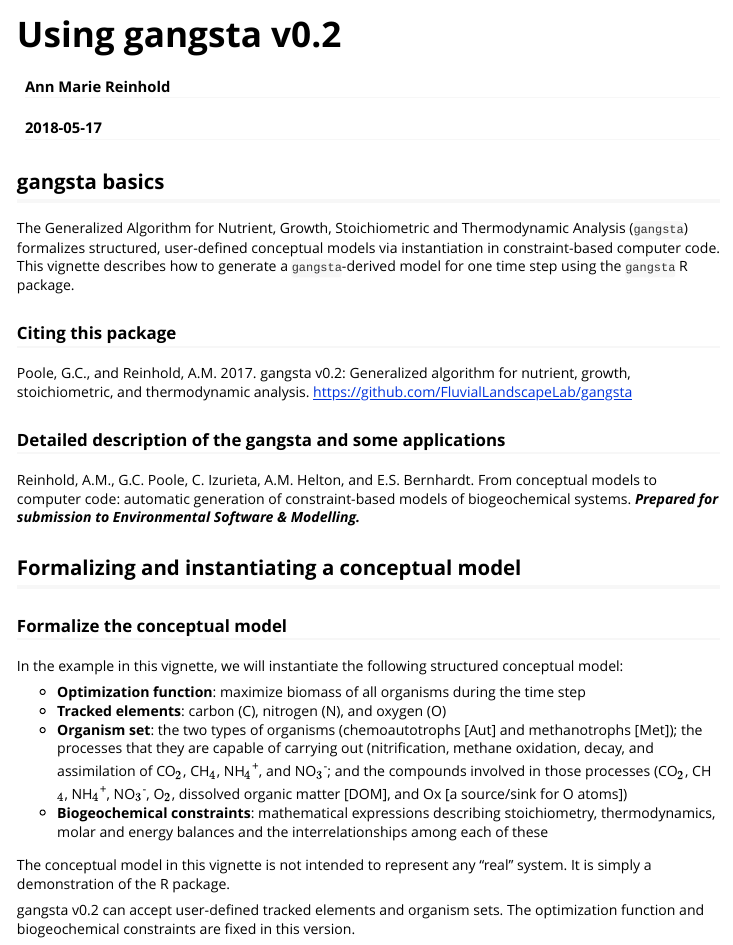
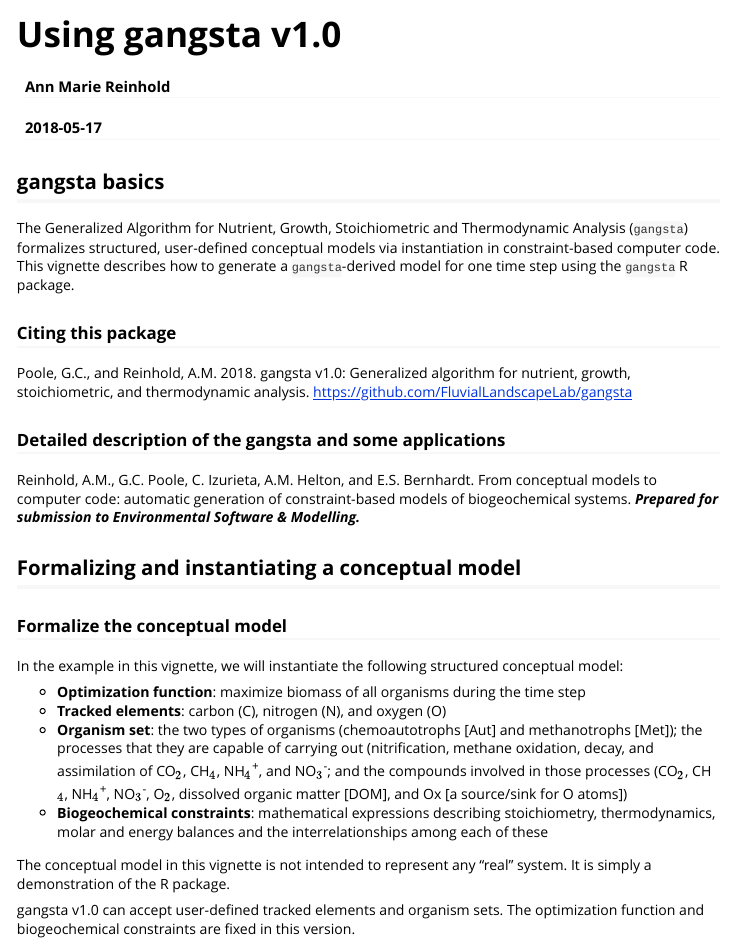
Before and after one commit to FluvialLandscapeLab/gangsta, an R Markdown document (vignettes/gangsta_v1.0.Rmd): the page in a window 1100 px wide, from its top. Rendered offline with R 4.5, knitr and Pandoc, with nearby package versions; some code elsewhere in the file could not run offline.

Commit message:
Updated file names and vignette with release name v1.0

```diff
--- a/vignettes/gangsta_v0.2.Rmd
+++ b/vignettes/gangsta_v1.0.Rmd
@@ -1,10 +1,10 @@
 ---
-title: "Using gangsta v0.2"
+title: "Using gangsta v1.0"
 author: "Ann Marie Reinhold"
 date: "`r Sys.Date()`"
 output: rmarkdown::html_vignette
 vignette: >
-  %\VignetteIndexEntry{Using gangsta v0.2}
+  %\VignetteIndexEntry{Using gangsta v1.0}
   %\VignetteEngine{knitr::rmarkdown}
   %\VignetteEncoding{UTF-8}
 ---
@@ -13,7 +13,7 @@ vignette: >
 The Generalized Algorithm for Nutrient, Growth, Stoichiometric and Thermodynamic Analysis (`gangsta`) formalizes structured, user-defined conceptual models via instantiation in constraint-based computer code. This vignette describes how to generate a `gangsta`-derived model for one time step using the `gangsta` R package.
 
 ### Citing this package
-Poole, G.C., and Reinhold, A.M.  2017.  gangsta v0.2: Generalized algorithm for nutrient, growth, stoichiometric, and thermodynamic analysis. https://github.com/FluvialLandscapeLab/gangsta
+Poole, G.C., and Reinhold, A.M.  2018.  gangsta v1.0: Generalized algorithm for nutrient, growth, stoichiometric, and thermodynamic analysis. https://github.com/FluvialLandscapeLab/gangsta
 
 ### Detailed description of the gangsta and some applications
 Reinhold, A.M., G.C. Poole, C. Izurieta, A.M. Helton, and E.S. Bernhardt.  From conceptual models to computer code: automatic generation of constraint-based models of biogeochemical systems.  ***Prepared for submission to Environmental Software & Modelling.***
@@ -30,7 +30,7 @@ In the example in this vignette, we will instantiate the following structured co
 
 The conceptual model in this vignette is not intended to represent any "real" system.  It is simply a demonstration of the R package.
 
-gangsta v0.2 can accept user-defined tracked elements and organism sets.  The optimization function and biogeochemical constraints are fixed in this version.
+gangsta v1.0 can accept user-defined tracked elements and organism sets.  The optimization function and biogeochemical constraints are fixed in this version.
 
 ### First steps in R
 Load the package.
```
Also changed, not shown: vignettes/gangsta_v1.0.R (renamed from vignettes/gangsta_v0.2.R, +3 -3 lines), vignettes/gangsta_v1.0.html.
